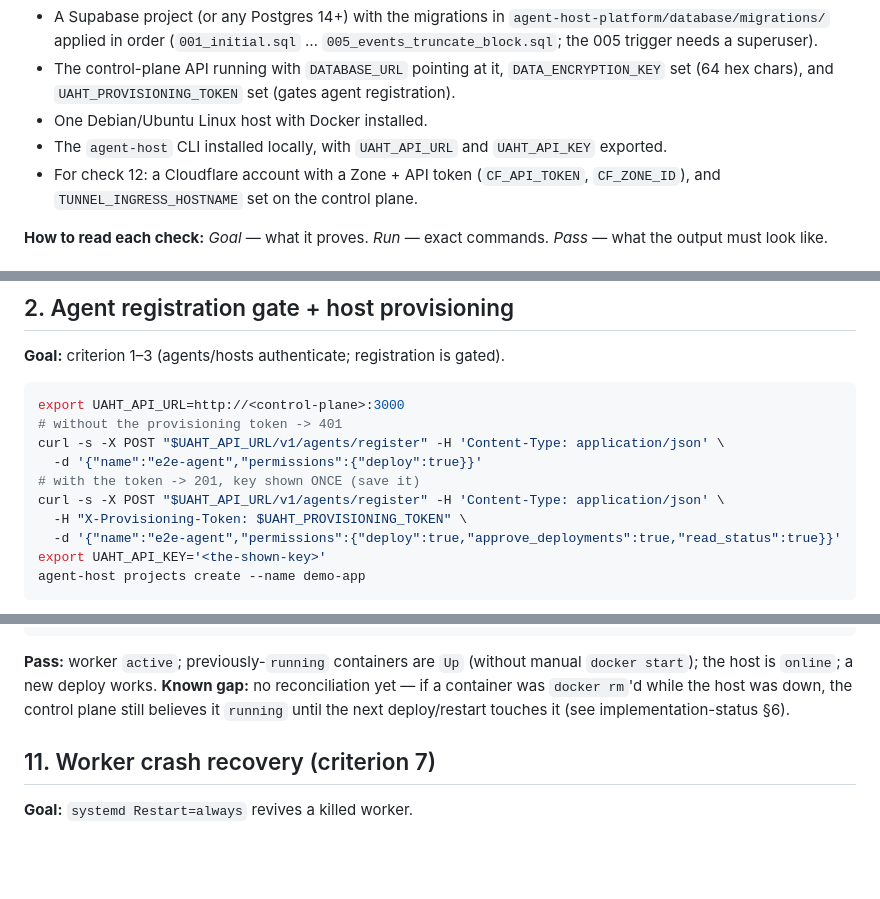
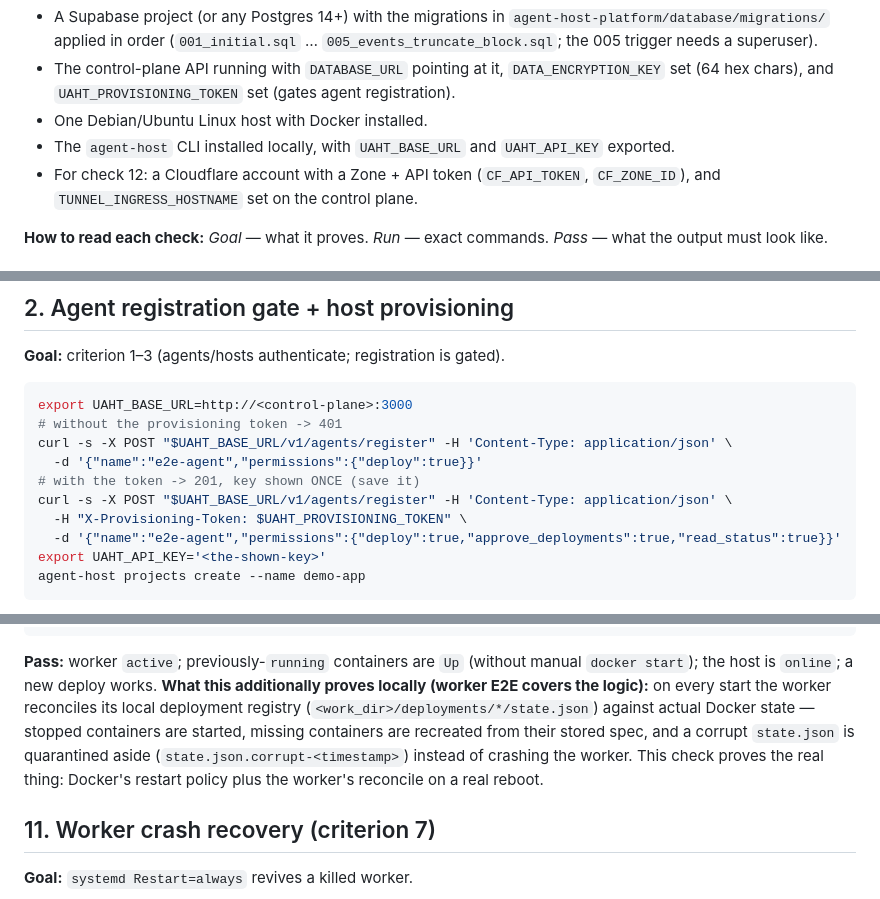
Before and after one commit to kilomene/Universal-AGT, a Markdown page: agent-host-platform/docs/e2e-live-checklist.md, 3 parts joined by grey strips. Drawn GitHub-style; blank space fills up the shorter version.

Commit message:
Phase 10: docs (production deployment guide, troubleshooting, README, drift fixes across 12 docs)

````diff
--- a/agent-host-platform/docs/e2e-live-checklist.md
+++ b/agent-host-platform/docs/e2e-live-checklist.md
@@ -19,7 +19,7 @@ reboots, real network paths.
   `DATA_ENCRYPTION_KEY` set (64 hex chars), and `UAHT_PROVISIONING_TOKEN`
   set (gates agent registration).
 - One Debian/Ubuntu Linux host with Docker installed.
-- The `agent-host` CLI installed locally, with `UAHT_API_URL` and
+- The `agent-host` CLI installed locally, with `UAHT_BASE_URL` and
   `UAHT_API_KEY` exported.
 - For check 12: a Cloudflare account with a Zone + API token
   (`CF_API_TOKEN`, `CF_ZONE_ID`), and `TUNNEL_INGRESS_HOSTNAME` set on the
@@ -51,12 +51,12 @@ curl -s localhost:3000/v1/health
 **Goal:** criterion 1–3 (agents/hosts authenticate; registration is gated).
 
 ```bash
-export UAHT_API_URL=http://<control-plane>:3000
+export UAHT_BASE_URL=http://<control-plane>:3000
 # without the provisioning token -> 401
-curl -s -X POST "$UAHT_API_URL/v1/agents/register" -H 'Content-Type: application/json' \
+curl -s -X POST "$UAHT_BASE_URL/v1/agents/register" -H 'Content-Type: application/json' \
   -d '{"name":"e2e-agent","permissions":{"deploy":true}}'
 # with the token -> 201, key shown ONCE (save it)
-curl -s -X POST "$UAHT_API_URL/v1/agents/register" -H 'Content-Type: application/json' \
+curl -s -X POST "$UAHT_BASE_URL/v1/agents/register" -H 'Content-Type: application/json' \
   -H "X-Provisioning-Token: $UAHT_PROVISIONING_TOKEN" \
   -d '{"name":"e2e-agent","permissions":{"deploy":true,"approve_deployments":true,"read_status":true}}'
 export UAHT_API_KEY='<the-shown-key>'
@@ -253,9 +253,14 @@ agent-host deploy --project demo-app --version 1.4.0 --host e2e-host-01 \
 
 **Pass:** worker `active`; previously-`running` containers are `Up`
 (without manual `docker start`); the host is `online`; a new deploy works.
-**Known gap:** no reconciliation yet — if a container was `docker rm`'d
-while the host was down, the control plane still believes it `running`
-until the next deploy/restart touches it (see implementation-status §6).
+**What this additionally proves locally (worker E2E covers the logic):**
+on every start the worker reconciles its local deployment registry
+(`<work_dir>/deployments/*/state.json`) against actual Docker state —
+stopped containers are started, missing containers are recreated from their
+stored spec, and a corrupt `state.json` is quarantined aside
+(`state.json.corrupt-<timestamp>`) instead of crashing the worker. This
+check proves the real thing: Docker's restart policy plus the worker's
+reconcile on a real reboot.
 
 ## 11. Worker crash recovery (criterion 7)
 
````
Also changed, not shown: other parts of agent-host-platform/docs/e2e-live-checklist.md (+1 -1 lines).
